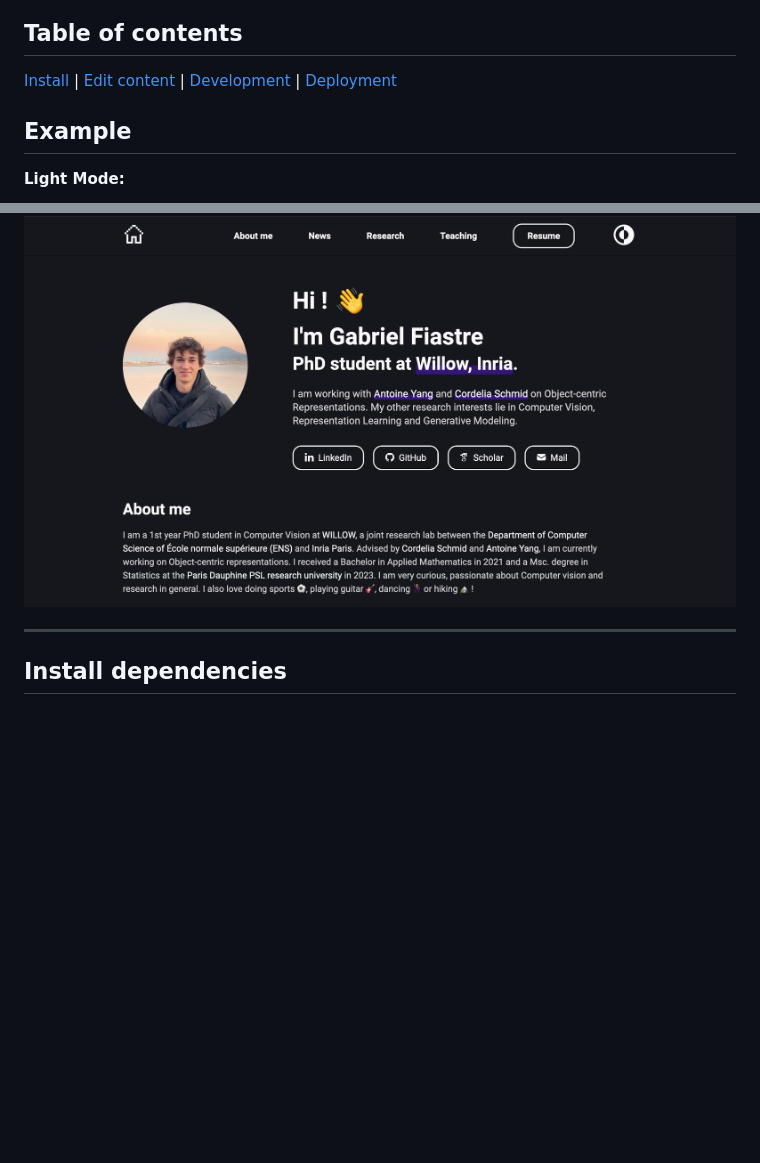
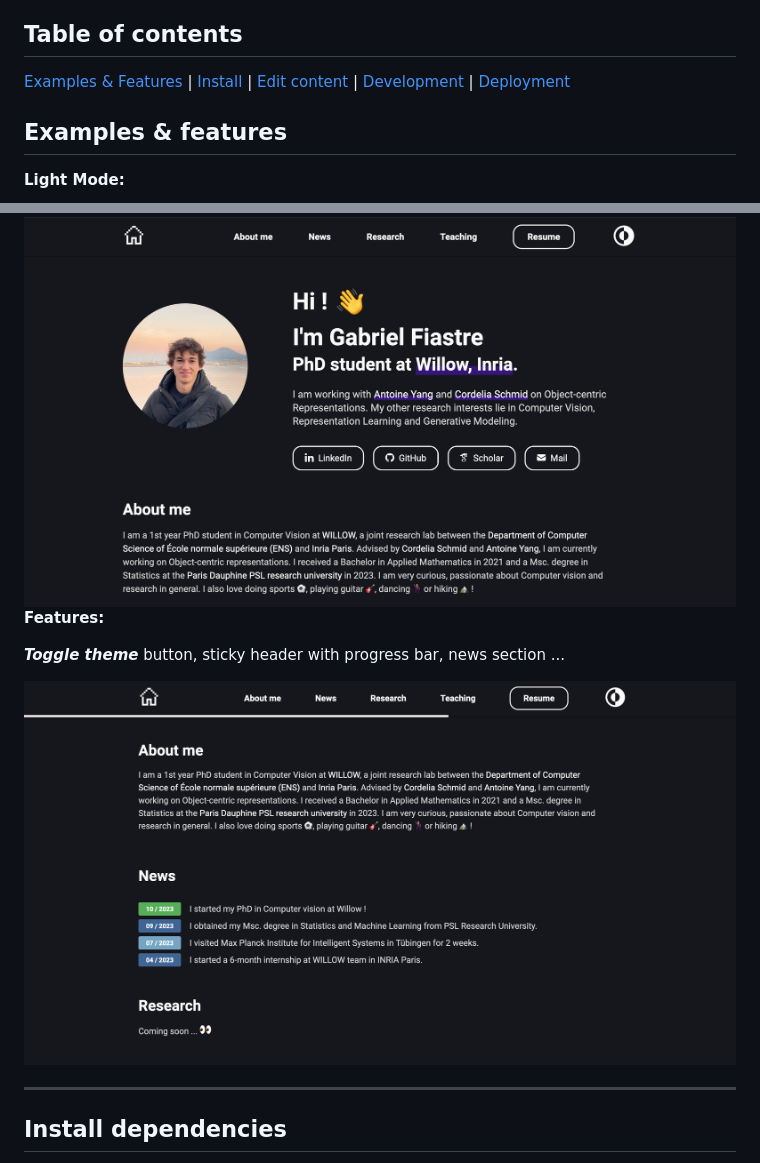
Before and after one commit to gabfstr/gabfstr.github.io, a Markdown page: README.md, 2 parts joined by grey strips. Rendered like a GitHub page; blank space fills up the shorter version.

```diff
--- a/README.md
+++ b/README.md
@@ -2,9 +2,9 @@
 [Personal portfolio website](https://gabfstr.github.io/), built upon the Gatsby theme [Portfolio Minimal Theme](https://github.com/konstantinmuenster/gatsby-theme-portfolio-minimal/). Desktop & mobile compatible.
 
 ## Table of contents
-[Install](#install-dependencies) | [Edit content](#edit-content) | [Development](#development) | [Deployment](#deployment)
+ [Examples & Features](#examples--features) | [Install](#install-dependencies) | [Edit content](#edit-content) | [Development](#development) | [Deployment](#deployment)
 
-## Example
+## Examples & features
 
 **Light Mode:**
 
@@ -16,6 +16,14 @@
 
 
 <img src="./screenshot_dark.png" alt="Dark Mode" width="1000" />
+
+
+**Features:**
+
+***Toggle theme*** button, sticky header with progress bar, news section ...
+
+
+<img src="./screenshot_some_features.png" alt="Dark Mode" width="1000" />
 
 ----------
 
```
